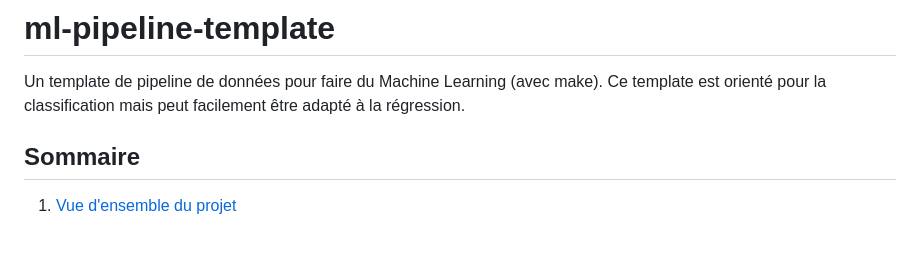
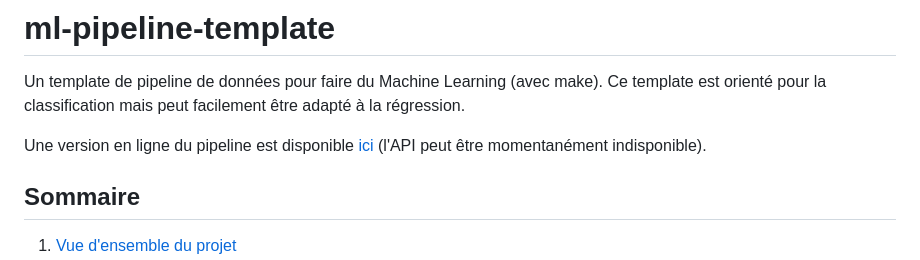
Before and after one commit to jslhost/ml-pipeline-template, a Markdown page: README.md, the part around the change. Rendered like a GitHub page; blank space fills up the shorter version.

Commit message:
add app link in readme

```diff
--- a/README.md
+++ b/README.md
@@ -4,6 +4,8 @@
 # ml-pipeline-template
 
 Un template de pipeline de données pour faire du Machine Learning (avec make). Ce template est orienté pour la classification mais peut facilement être adapté à la régression.
+
+Une version en ligne du pipeline est disponible [ici](https://jslhost.github.io/ml-pipeline-template/) (l'API peut être momentanément indisponible).
 
 ## Sommaire
 
```
